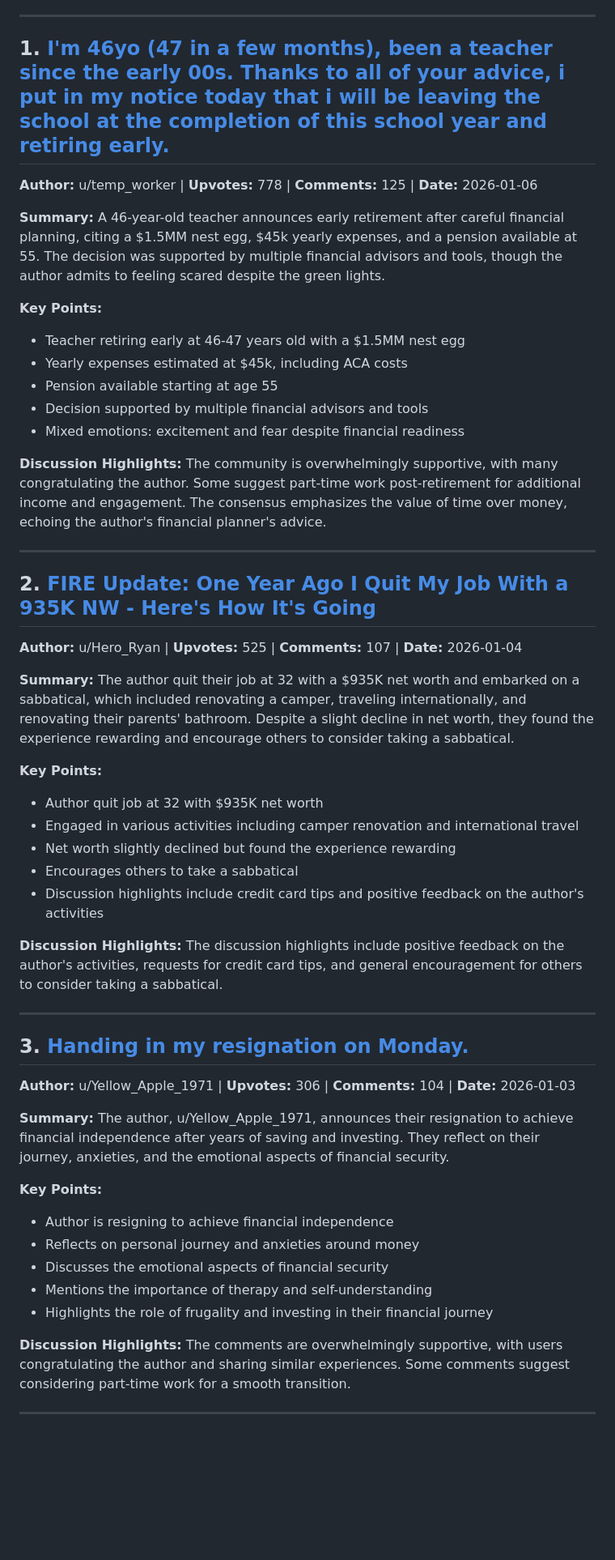
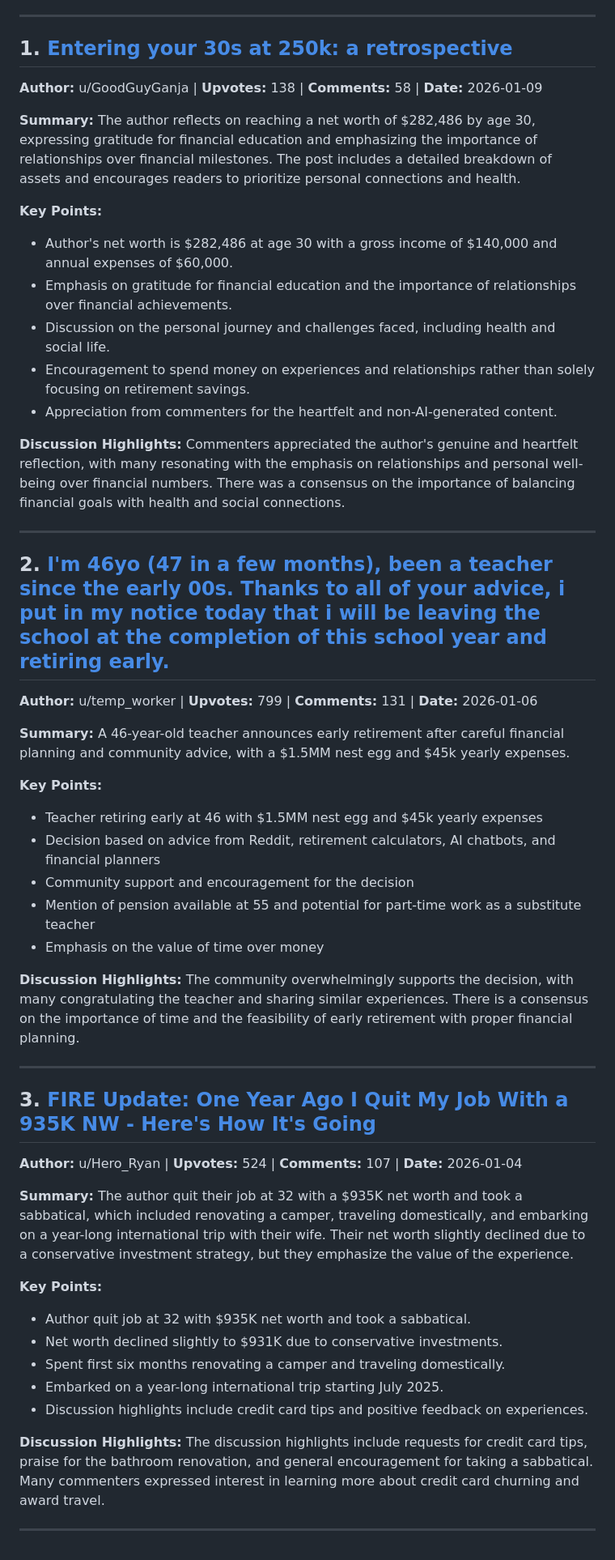
Before and after one commit to PXMYH/reddit-digest, a Markdown page: digest/financialindependence-week.md, the part around one of its changes. Shown at 81% size. GitHub-like rendering; blank space fills up the shorter version.

Commit message:
chore: migrate digest financialindependence-week.md (2026-01-10)

```diff
--- a/digest/financialindependence-week.md
+++ b/digest/financialindependence-week.md
@@ -6,53 +6,53 @@
 
 ---
 
-## 1. [I'm 46yo (47 in a few months), been a teacher since the early 00s. Thanks to all of your advice, i put in my notice today that i will be leaving the school at the completion of this school year and retiring early.](https://reddit.com/r/financialindependence/comments/1q65weh/im_46yo_47_in_a_few_months_been_a_teacher_since/)
+## 1. [Entering your 30s at 250k: a retrospective](https://reddit.com/r/financialindependence/comments/1q8c00j/entering_your_30s_at_250k_a_retrospective/)
 
-**Author:** u/temp_worker | **Upvotes:** 778 | **Comments:** 125 | **Date:** 2026-01-06
+**Author:** u/GoodGuyGanja | **Upvotes:** 138 | **Comments:** 58 | **Date:** 2026-01-09
 
-**Summary:** A 46-year-old teacher announces early retirement after careful financial planning, citing a $1.5MM nest egg, $45k yearly expenses, and a pension available at 55. The decision was supported by multiple financial advisors and tools, though the author admits to feeling scared despite the green lights.
+**Summary:** The author reflects on reaching a net worth of $282,486 by age 30, expressing gratitude for financial education and emphasizing the importance of relationships over financial milestones. The post includes a detailed breakdown of assets and encourages readers to prioritize personal connections and health.
 
 **Key Points:**
-- Teacher retiring early at 46-47 years old with a $1.5MM nest egg
-- Yearly expenses estimated at $45k, including ACA costs
-- Pension available starting at age 55
-- Decision supported by multiple financial advisors and tools
-- Mixed emotions: excitement and fear despite financial readiness
+- Author's net worth is $282,486 at age 30 with a gross income of $140,000 and annual expenses of $60,000.
+- Emphasis on gratitude for financial education and the importance of relationships over financial achievements.
+- Discussion on the personal journey and challenges faced, including health and social life.
+- Encouragement to spend money on experiences and relationships rather than solely focusing on retirement savings.
+- Appreciation from commenters for the heartfelt and non-AI-generated content.
 
-**Discussion Highlights:** The community is overwhelmingly supportive, with many congratulating the author. Some suggest part-time work post-retirement for additional income and engagement. The consensus emphasizes the value of time over money, echoing the author's financial planner's advice.
+**Discussion Highlights:** Commenters appreciated the author's genuine and heartfelt reflection, with many resonating with the emphasis on relationships and personal well-being over financial numbers. There was a consensus on the importance of balancing financial goals with health and social connections.
 
 ---
 
-## 2. [FIRE Update: One Year Ago I Quit My Job With a 935K NW - Here's How It's Going](https://reddit.com/r/financialindependence/comments/1q3xyuv/fire_update_one_year_ago_i_quit_my_job_with_a/)
+## 2. [I'm 46yo (47 in a few months), been a teacher since the early 00s. Thanks to all of your advice, i put in my notice today that i will be leaving the school at the completion of this school year and retiring early.](https://reddit.com/r/financialindependence/comments/1q65weh/im_46yo_47_in_a_few_months_been_a_teacher_since/)
 
-**Author:** u/Hero_Ryan | **Upvotes:** 525 | **Comments:** 107 | **Date:** 2026-01-04
+**Author:** u/temp_worker | **Upvotes:** 799 | **Comments:** 131 | **Date:** 2026-01-06
 
-**Summary:** The author quit their job at 32 with a $935K net worth and embarked on a sabbatical, which included renovating a camper, traveling internationally, and renovating their parents' bathroom. Despite a slight decline in net worth, they found the experience rewarding and encourage others to consider taking a sabbatical.
+**Summary:** A 46-year-old teacher announces early retirement after careful financial planning and community advice, with a $1.5MM nest egg and $45k yearly expenses.
 
 **Key Points:**
-- Author quit job at 32 with $935K net worth
-- Engaged in various activities including camper renovation and international travel
-- Net worth slightly declined but found the experience rewarding
-- Encourages others to take a sabbatical
-- Discussion highlights include credit card tips and positive feedback on the author's activities
+- Teacher retiring early at 46 with $1.5MM nest egg and $45k yearly expenses
+- Decision based on advice from Reddit, retirement calculators, AI chatbots, and financial planners
+- Community support and encouragement for the decision
+- Mention of pension available at 55 and potential for part-time work as a substitute teacher
+- Emphasis on the value of time over money
 
-**Discussion Highlights:** The discussion highlights include positive feedback on the author's activities, requests for credit card tips, and general encouragement for others to consider taking a sabbatical.
+**Discussion Highlights:** The community overwhelmingly supports the decision, with many congratulating the teacher and sharing similar experiences. There is a consensus on the importance of time and the feasibility of early retirement with proper financial planning.
 
 ---
 
-## 3. [Handing in my resignation on Monday.](https://reddit.com/r/financialindependence/comments/1q2wqi1/handing_in_my_resignation_on_monday/)
+## 3. [FIRE Update: One Year Ago I Quit My Job With a 935K NW - Here's How It's Going](https://reddit.com/r/financialindependence/comments/1q3xyuv/fire_update_one_year_ago_i_quit_my_job_with_a/)
 
-**Author:** u/Yellow_Apple_1971 | **Upvotes:** 306 | **Comments:** 104 | **Date:** 2026-01-03
+**Author:** u/Hero_Ryan | **Upvotes:** 524 | **Comments:** 107 | **Date:** 2026-01-04
 
-**Summary:** The author, u/Yellow_Apple_1971, announces their resignation to achieve financial independence after years of saving and investing. They reflect on their journey, anxieties, and the emotional aspects of financial security.
+**Summary:** The author quit their job at 32 with a $935K net worth and took a sabbatical, which included renovating a camper, traveling domestically, and embarking on a year-long international trip with their wife. Their net worth slightly declined due to a conservative investment strategy, but they emphasize the value of the experience.
 
 **Key Points:**
-- Author is resigning to achieve financial independence
-- Reflects on personal journey and anxieties around money
-- Discusses the emotional aspects of financial security
-- Mentions the importance of therapy and self-understanding
-- Highlights the role of frugality and investing in their financial journey
+- Author quit job at 32 with $935K net worth and took a sabbatical.
+- Net worth declined slightly to $931K due to conservative investments.
+- Spent first six months renovating a camper and traveling domestically.
+- Embarked on a year-long international trip starting July 2025.
+- Discussion highlights include credit card tips and positive feedback on experiences.
 
-**Discussion Highlights:** The comments are overwhelmingly supportive, with users congratulating the author and sharing similar experiences. Some comments suggest considering part-time work for a smooth transition.
+**Discussion Highlights:** The discussion highlights include requests for credit card tips, praise for the bathroom renovation, and general encouragement for taking a sabbatical. Many commenters expressed interest in learning more about credit card churning and award travel.
 
 ---
```
Also changed, not shown: other parts of digest/financialindependence-week.md (+1 -1 lines).
